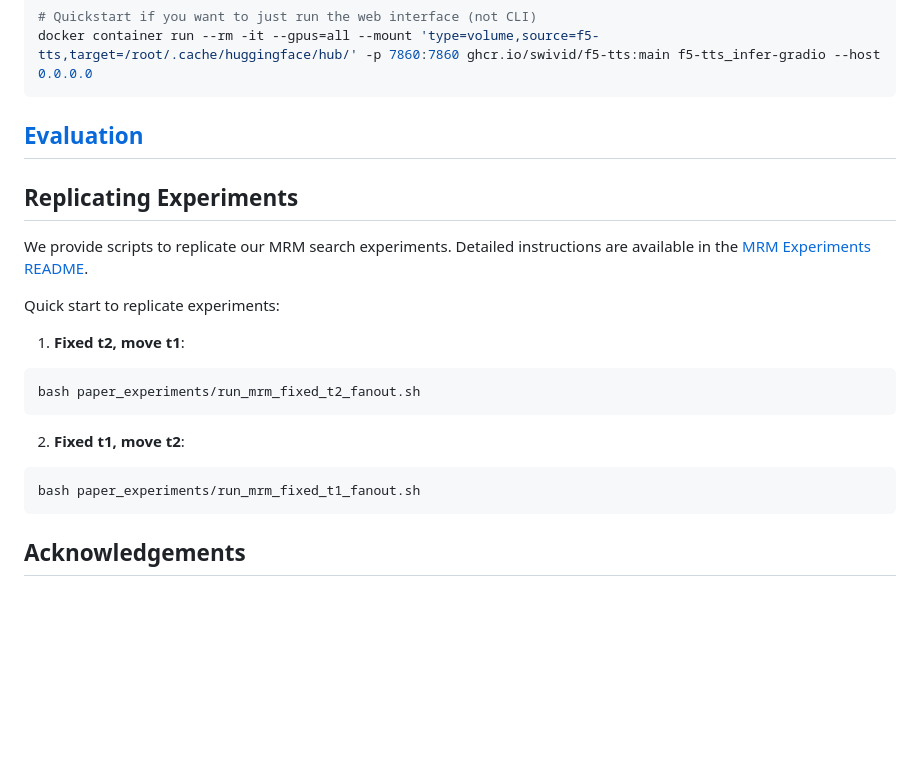
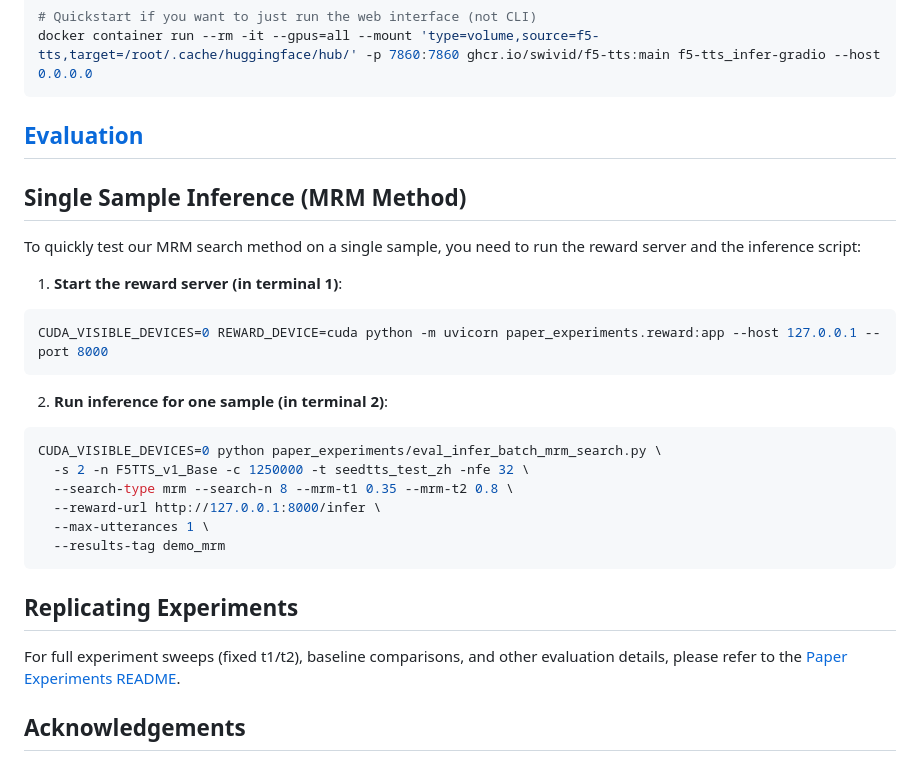
Before and after one commit to ntluongg/TTS2-Test-Time-Scaling-for-Flow-Based-Text-to-Speech, a Markdown page: README.md, the part around the change. GitHub-like rendering; blank space fills up the shorter version.

````diff
--- a/README.md
+++ b/README.md
@@ -97,19 +97,28 @@ docker container run --rm -it --gpus=all --mount 'type=volume,source=f5-tts,targ
 
 ## [Evaluation](src/f5_tts/eval)
 
+## Single Sample Inference (MRM Method)
+
+To quickly test our MRM search method on a single sample, you need to run the reward server and the inference script:
+
+1. **Start the reward server (in terminal 1)**:
+```bash
+CUDA_VISIBLE_DEVICES=0 REWARD_DEVICE=cuda python -m uvicorn paper_experiments.reward:app --host 127.0.0.1 --port 8000
+```
+
+2. **Run inference for one sample (in terminal 2)**:
+```bash
+CUDA_VISIBLE_DEVICES=0 python paper_experiments/eval_infer_batch_mrm_search.py \
+  -s 2 -n F5TTS_v1_Base -c 1250000 -t seedtts_test_zh -nfe 32 \
+  --search-type mrm --search-n 8 --mrm-t1 0.35 --mrm-t2 0.8 \
+  --reward-url http://127.0.0.1:8000/infer \
+  --max-utterances 1 \
+  --results-tag demo_mrm
+```
+
 ## Replicating Experiments
 
-We provide scripts to replicate our MRM search experiments. Detailed instructions are available in the [MRM Experiments README](paper_experiments/README_mrm_experiment.md).
-
-Quick start to replicate experiments:
-1. **Fixed t2, move t1**:
-```bash
-bash paper_experiments/run_mrm_fixed_t2_fanout.sh
-```
-2. **Fixed t1, move t2**:
-```bash
-bash paper_experiments/run_mrm_fixed_t1_fanout.sh
-```
+For full experiment sweeps (fixed t1/t2), baseline comparisons, and other evaluation details, please refer to the [Paper Experiments README](paper_experiments/README_mrm_experiment.md).
 
 
 
````
